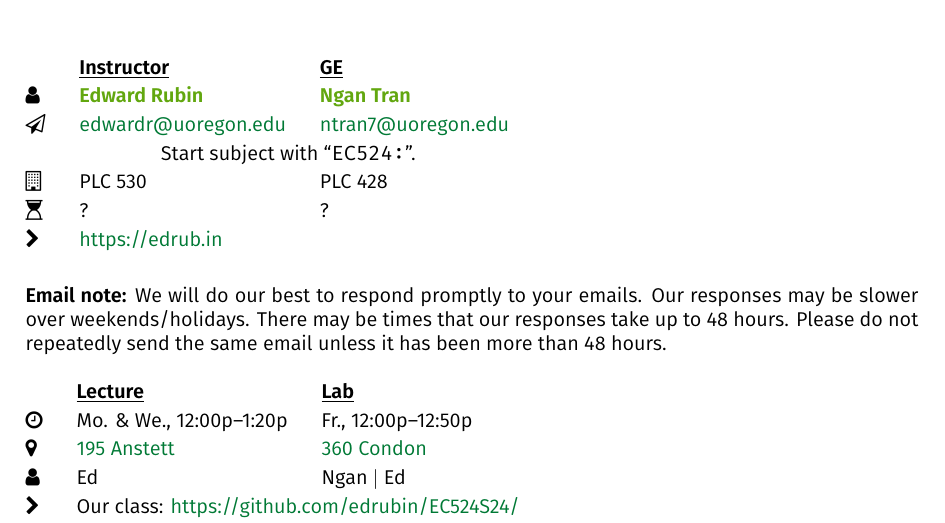
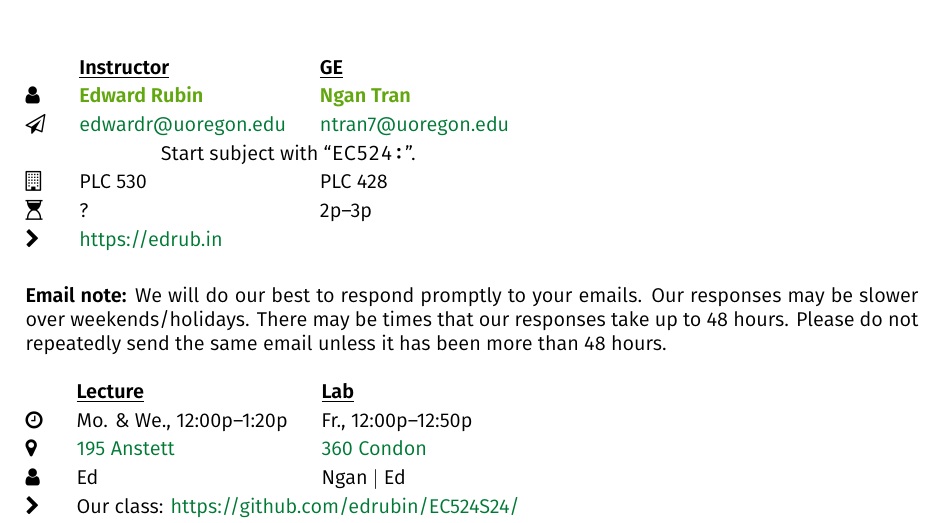
Before and after one commit to edrubin/EC524S24, a LaTeX document (syllabus/syllabus.tex): part of page 1 of 6, cut so that both start at the same text. Compiled offline with XeLaTeX; a missing font is replaced by an installed copy or a similar font.

Commit message:
add ngan office hours

```diff
--- a/syllabus/syllabus.tex
+++ b/syllabus/syllabus.tex
@@ -83,7 +83,7 @@ anchorcolor = black]{hyperref}
 	\faPaperPlaneO & \href{mailto:edwardr@uoregon.edu?subject=EC524}{edwardr@uoregon.edu} & \href{mailto:ntran7@uoregon.edu?subject=EC524}{ntran7@uoregon.edu}\\
 	 & \multicolumn{2}{c}{Start subject with ``\texttt{EC524:}''.} \\
   \faBuildingO & PLC 530 & PLC 428 \\
-  \faHourglassStart & ? & ? \\
+  \faHourglassStart & ? & 2p--3p \\
   \faChevronRight & \href{https://edrub.in}{https://edrub.in}
 \end{tabular}
 \end{table}
```
Also changed, not shown: README.md, syllabus/syllabus.pdf, syllabus/syllabus.tex (2 more changed lines).
